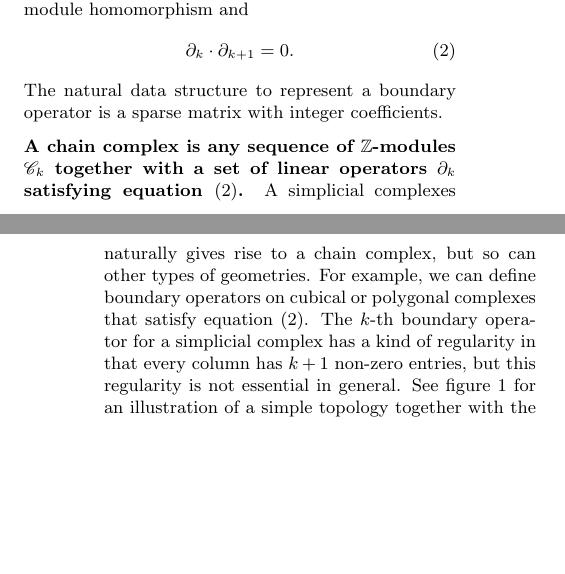
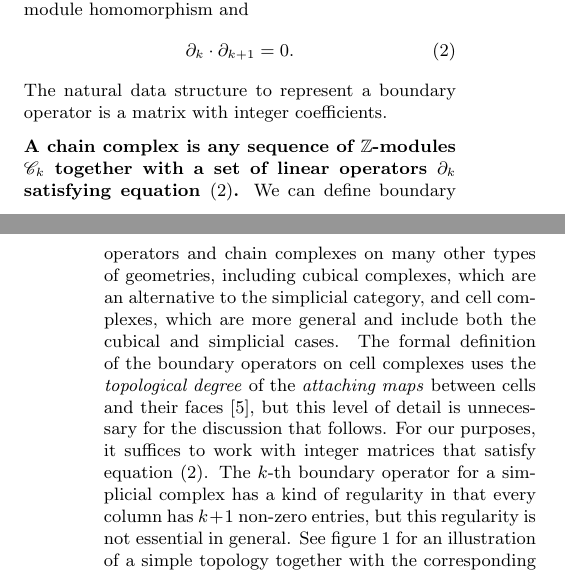
Before and after one commit to TopoMesh/chain-complexes, a LaTeX document (chain-complexes.tex): two parts of the columns of pages 1 and 2 of 4, joined at a grey line, cut so that both start at the same text, the shorter picture padded with empty space. Compiled offline with pdfLaTeX.

Commit message:
Some more explanation of cell complexes

```diff
--- a/chain-complexes.tex
+++ b/chain-complexes.tex
@@ -67,11 +67,12 @@ Extending definition \eqref{eq:simplicial-boundary} by $\mathbb{Z}$-linearity, w
     \partial_k\cdot\partial_{k + 1} = 0.
     \label{eq:ddzero}
 \end{equation}
-The natural data structure to represent a boundary operator is a sparse matrix with integer coefficients.
+The natural data structure to represent a boundary operator is a matrix with integer coefficients.
 
 \textbf{A chain complex is any sequence of $\mathbb{Z}$-modules $\mathscr{C}_k$ together with a set of linear operators $\partial_k$ satisfying equation \eqref{eq:ddzero}.}
-A simplicial complexes naturally gives rise to a chain complex, but so can other types of geometries.
-For example, we can define boundary operators on cubical or polygonal complexes that satisfy equation \eqref{eq:ddzero}.
+We can define boundary operators and chain complexes on many other types of geometries, including cubical complexes, which are an alternative to the simplicial category, and cell complexes, which are more general and include both the cubical and simplicial cases.
+The formal definition of the boundary operators on cell complexes uses the \emph{topological degree} of the \emph{attaching maps} between cells and their faces \cite{hatcher2002algebraic}, but this level of detail is unnecessary for the discussion that follows.
+For our purposes, it suffices to work with integer matrices that satisfy equation \eqref{eq:ddzero}.
 The $k$-th boundary operator for a simplicial complex has a kind of regularity in that every column has $k + 1$ non-zero entries, but this regularity is not essential in general.
 See figure \ref{fig:two-triangle-chain-complex} for an illustration of a simple topology together with the corresponding boundary operators.
 
```
